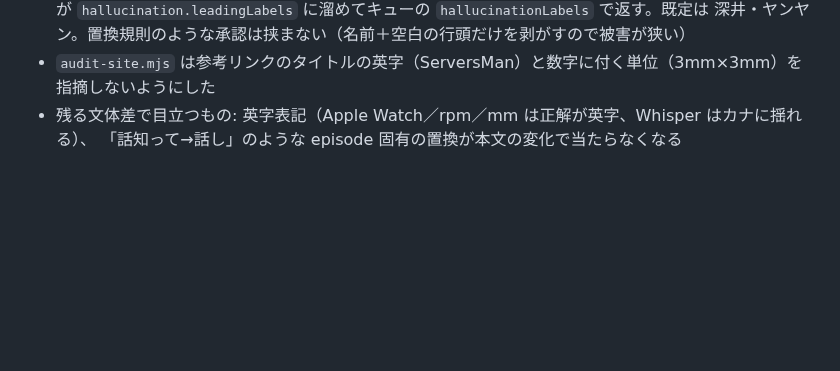
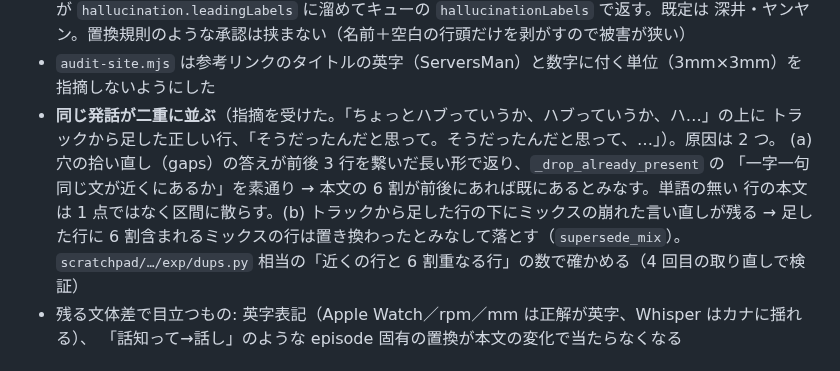
Before and after one commit to sngazm/imagecaster, a Markdown page: docs/TRANSCRIPT-QUALITY-HANDOFF.md, the part around the change. Drawn GitHub-style; blank space fills up the shorter version.

Commit message:
docs: 同じ発話が二重に並ぶ原因と直しを引き継ぎメモに書く
Co-Authored-By: Claude Fable 5.1 <noreply@anthropic.com>
Claude-Session: https://claude.ai/code/session_013x7rphBvjsx8AcbcZku7tq

```diff
--- a/docs/TRANSCRIPT-QUALITY-HANDOFF.md
+++ b/docs/TRANSCRIPT-QUALITY-HANDOFF.md
@@ -122,6 +122,13 @@ Whisper の回ごとの本文の差で、話者分離の実装によるもので
   深井・ヤンヤン。置換規則のような承認は挟まない（名前＋空白の行頭だけを剥がすので被害が狭い）
 - `audit-site.mjs` は参考リンクのタイトルの英字（ServersMan）と数字に付く単位（3mm×3mm）を
   指摘しないようにした
+- **同じ発話が二重に並ぶ**（指摘を受けた。「ちょっとハブっていうか、ハブっていうか、ハ…」の上に
+  トラックから足した正しい行、「そうだったんだと思って。そうだったんだと思って、…」）。原因は 2 つ。
+  (a) 穴の拾い直し（gaps）の答えが前後 3 行を繋いだ長い形で返り、`_drop_already_present` の
+  「一字一句同じ文が近くにあるか」を素通り → 本文の 6 割が前後にあれば既にあるとみなす。単語の無い
+  行の本文は 1 点ではなく区間に散らす。(b) トラックから足した行の下にミックスの崩れた言い直しが残る →
+  足した行に 6 割含まれるミックスの行は置き換わったとみなして落とす（`supersede_mix`）。
+  `scratchpad/…/exp/dups.py` 相当の「近くの行と 6 割重なる行」の数で確かめる（4 回目の取り直しで検証）
 - 残る文体差で目立つもの: 英字表記（Apple Watch／rpm／mm は正解が英字、Whisper はカナに揺れる）、
   「話知って→話し」のような episode 固有の置換が本文の変化で当たらなくなる
 
```
